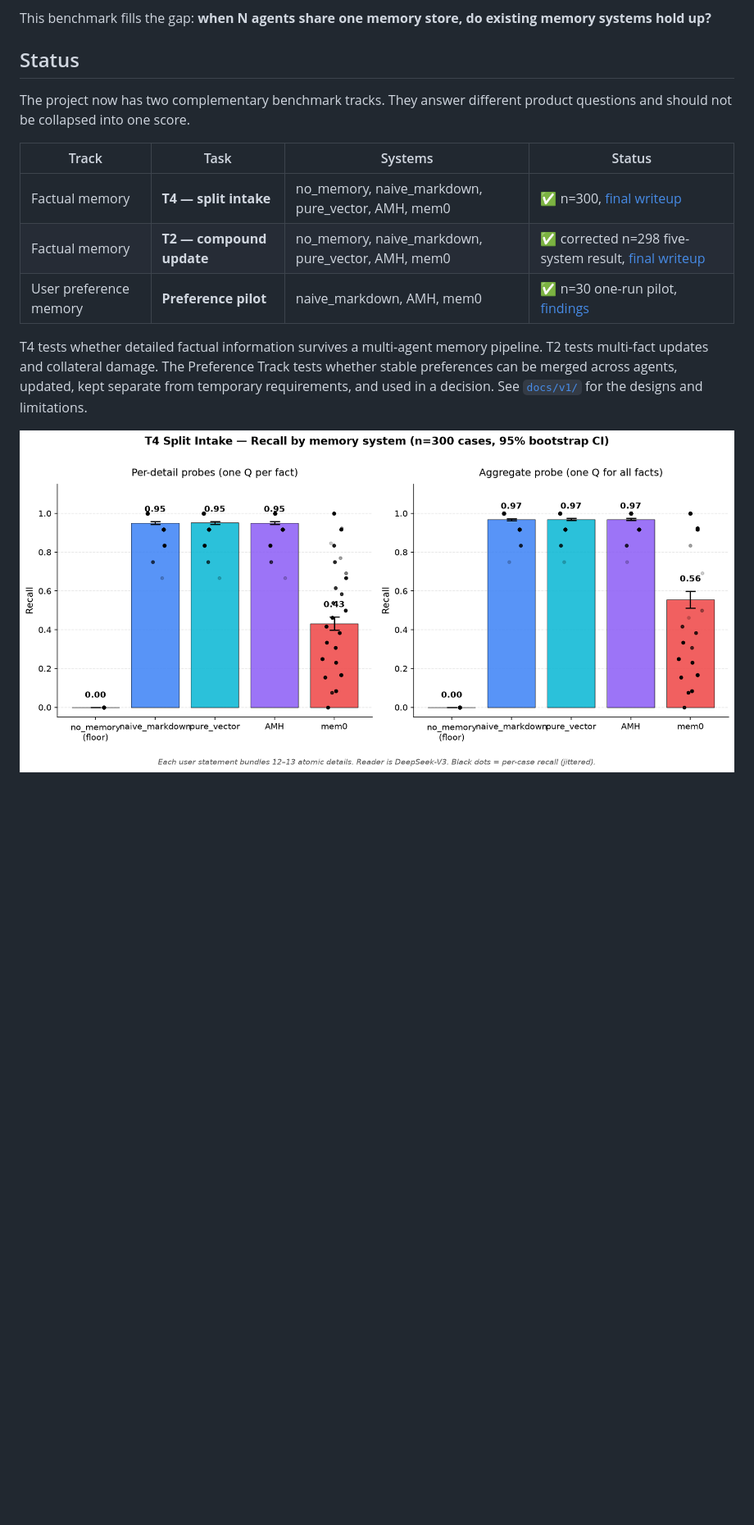
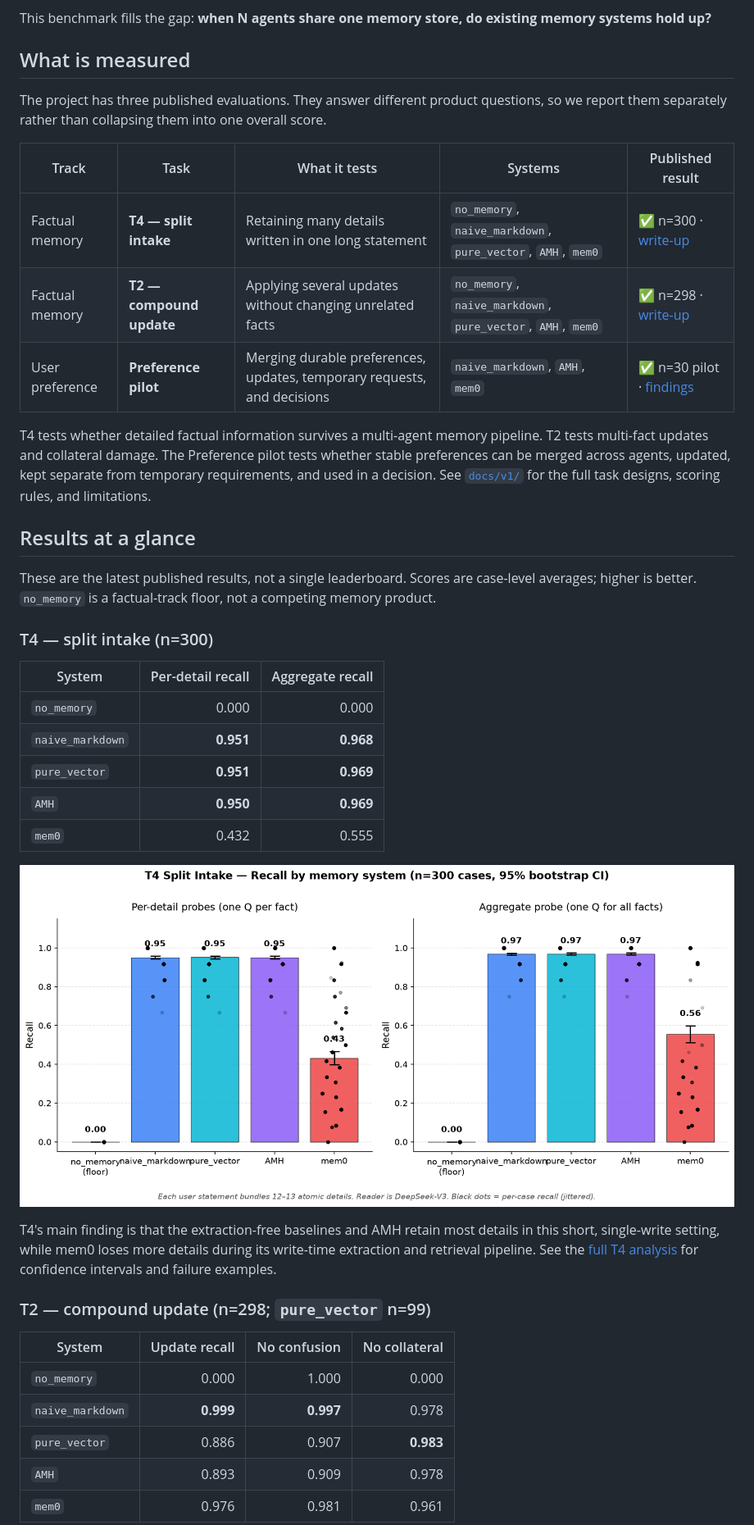
Before and after one commit to Gloria-Qi0311/agent-memory-benchmark, a Markdown page: README.md, the part around one of its changes. Shown at 82% size. Rendered like a GitHub page; blank space fills up the shorter version.

Commit message:
polish benchmark README

```diff
--- a/README.md
+++ b/README.md
@@ -8,21 +8,56 @@ In 2026, MCP, A2A, and shared-memory products are pushing toward a world where *
 
 This benchmark fills the gap: **when N agents share one memory store, do existing memory systems hold up?**
 
-## Status
+## What is measured
 
-The project now has two complementary benchmark tracks. They answer different
-product questions and should not be collapsed into one score.
+The project has three published evaluations. They answer different product
+questions, so we report them separately rather than collapsing them into one
+overall score.
 
-| Track | Task | Systems | Status |
-|---|---|---|---|
-| Factual memory | **T4 — split intake** | no_memory, naive_markdown, pure_vector, AMH, mem0 | ✅ n=300, [final writeup](./docs/v1/t4_findings.md) |
-| Factual memory | **T2 — compound update** | no_memory, naive_markdown, pure_vector, AMH, mem0 | ✅ corrected n=298 five-system result, [final writeup](./docs/v1/t2_findings.md) |
-| User preference memory | **Preference pilot** | naive_markdown, AMH, mem0 | ✅ n=30 one-run pilot, [findings](./docs/v1/preference_pilot_n30_once_findings.md) |
+| Track | Task | What it tests | Systems | Published result |
+|---|---|---|---|---|
+| Factual memory | **T4 — split intake** | Retaining many details written in one long statement | `no_memory`, `naive_markdown`, `pure_vector`, `AMH`, `mem0` | ✅ n=300 · [write-up](./docs/v1/t4_findings.md) |
+| Factual memory | **T2 — compound update** | Applying several updates without changing unrelated facts | `no_memory`, `naive_markdown`, `pure_vector`, `AMH`, `mem0` | ✅ n=298 · [write-up](./docs/v1/t2_findings.md) |
+| User preference | **Preference pilot** | Merging durable preferences, updates, temporary requests, and decisions | `naive_markdown`, `AMH`, `mem0` | ✅ n=30 pilot · [findings](./docs/v1/preference_pilot_n30_once_findings.md) |
 
 T4 tests whether detailed factual information survives a multi-agent memory
 pipeline. T2 tests multi-fact updates and collateral damage. The Preference
-Track tests whether stable preferences can be merged across agents, updated,
+pilot tests whether stable preferences can be merged across agents, updated,
 kept separate from temporary requirements, and used in a decision. See
-[`docs/v1/`](./docs/v1/README.md) for the designs and limitations.
+[`docs/v1/`](./docs/v1/README.md) for the full task designs, scoring rules,
+and limitations.
 
-![T4 results](./docs/v1/t4_results.png)
+## Results at a glance
+
+These are the latest published results, not a single leaderboard. Scores are
+case-level averages; higher is better. `no_memory` is a factual-track floor,
+not a competing memory product.
+
+### T4 — split intake (n=300)
+
+| System | Per-detail recall | Aggregate recall |
+|---|---:|---:|
+| `no_memory` | 0.000 | 0.000 |
+| `naive_markdown` | **0.951** | **0.968** |
+| `pure_vector` | **0.951** | **0.969** |
+| `AMH` | **0.950** | **0.969** |
+| `mem0` | 0.432 | 0.555 |
+
+![T4 split-intake results](./docs/v1/t4_results.png)
+
+T4's main finding is that the extraction-free baselines and AMH retain most
+details in this short, single-write setting, while mem0 loses more details
+during its write-time extraction and retrieval pipeline. See the
+[full T4 analysis](./docs/v1/t4_findings.md) for confidence intervals and
+failure examples.
+
+### T2 — compound update (n=298; `pure_vector` n=99)
+
+| System | Update recall | No confusion | No collateral |
+|---|---:|---:|---:|
+| `no_memory` | 0.000 | 1.000 | 0.000 |
+| `naive_markdown` | **0.999** | **0.997** | 0.978 |
+| `pure_vector` | 0.886 | 0.907 | **0.983** |
+| `AMH` | 0.893 | 0.909 | 0.978 |
+| `mem0` | 0.976 | 0.981 | 0.961 |
+
```
Also changed, not shown: other parts of README.md (+19 -0 lines).
